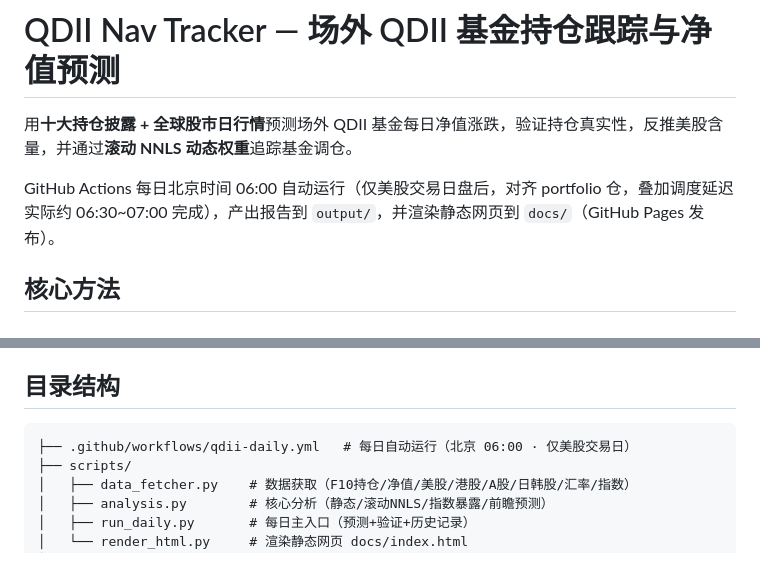
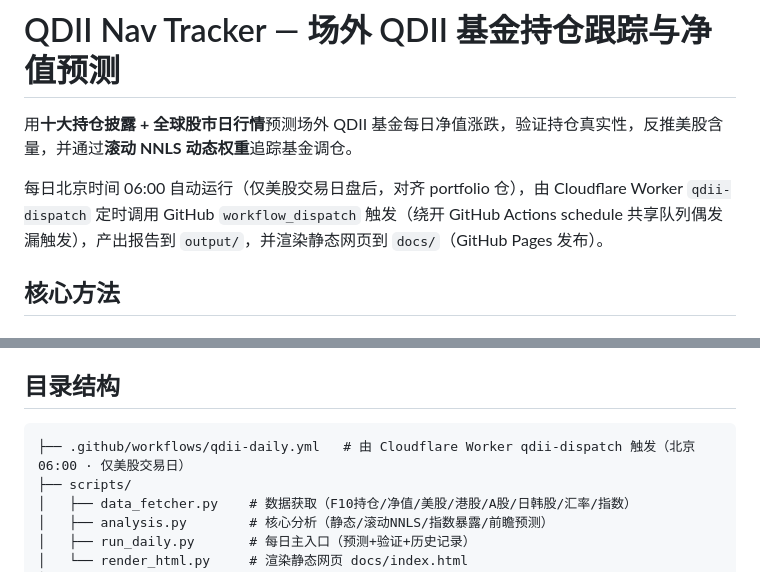
Before and after one commit to homjanon/qdii-nav-tracker, a Markdown page: README.md, 2 parts joined by grey strips. Drawn GitHub-style.

Commit message:
docs: update scheduling description (Cloudflare external trigger, single channel)

````diff
--- a/README.md
+++ b/README.md
@@ -2,7 +2,7 @@
 
 用**十大持仓披露 + 全球股市日行情**预测场外 QDII 基金每日净值涨跌，验证持仓真实性，反推美股含量，并通过**滚动 NNLS 动态权重**追踪基金调仓。
 
-GitHub Actions 每日北京时间 06:00 自动运行（仅美股交易日盘后，对齐 portfolio 仓，叠加调度延迟实际约 06:30~07:00 完成），产出报告到 `output/`，并渲染静态网页到 `docs/`（GitHub Pages 发布）。
+每日北京时间 06:00 自动运行（仅美股交易日盘后，对齐 portfolio 仓），由 Cloudflare Worker `qdii-dispatch` 定时调用 GitHub `workflow_dispatch` 触发（绕开 GitHub Actions schedule 共享队列偶发漏触发），产出报告到 `output/`，并渲染静态网页到 `docs/`（GitHub Pages 发布）。
 
 ## 核心方法
 
@@ -53,7 +53,7 @@ GitHub Actions 每日北京时间 06:00 自动运行（仅美股交易日盘后
 ## 目录结构
 
 ```
-├── .github/workflows/qdii-daily.yml   # 每日自动运行（北京 06:00 · 仅美股交易日）
+├── .github/workflows/qdii-daily.yml   # 由 Cloudflare Worker qdii-dispatch 触发（北京 06:00 · 仅美股交易日）
 ├── scripts/
 │   ├── data_fetcher.py    # 数据获取（F10持仓/净值/美股/港股/A股/日韩股/汇率/指数）
 │   ├── analysis.py        # 核心分析（静态/滚动NNLS/指数暴露/前瞻预测）
````
